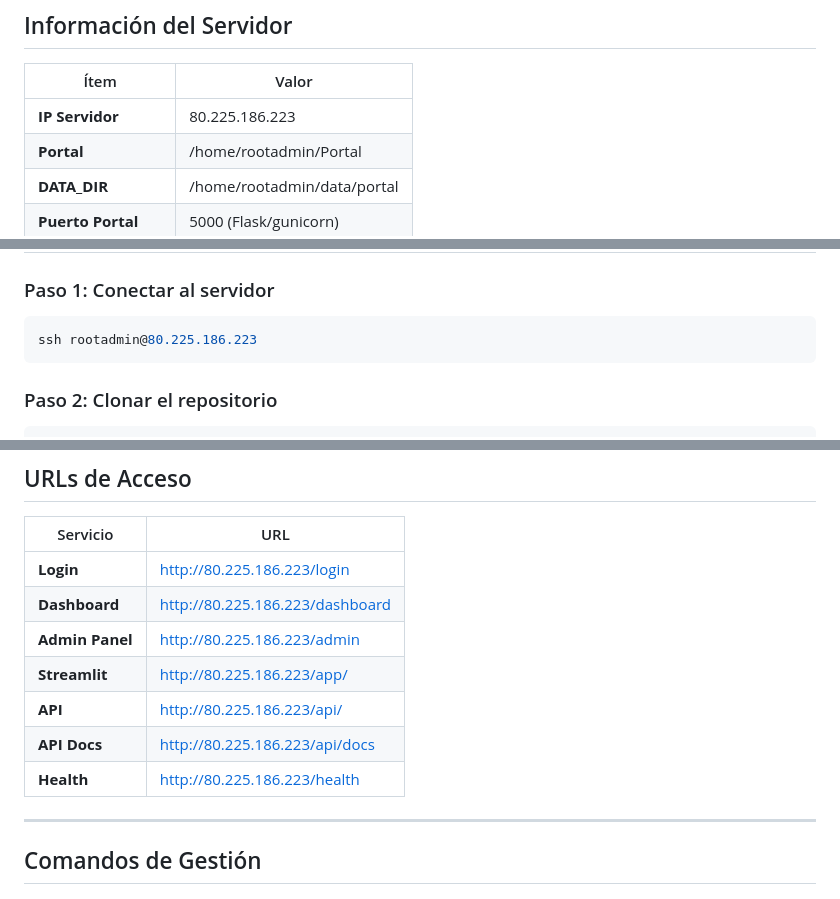
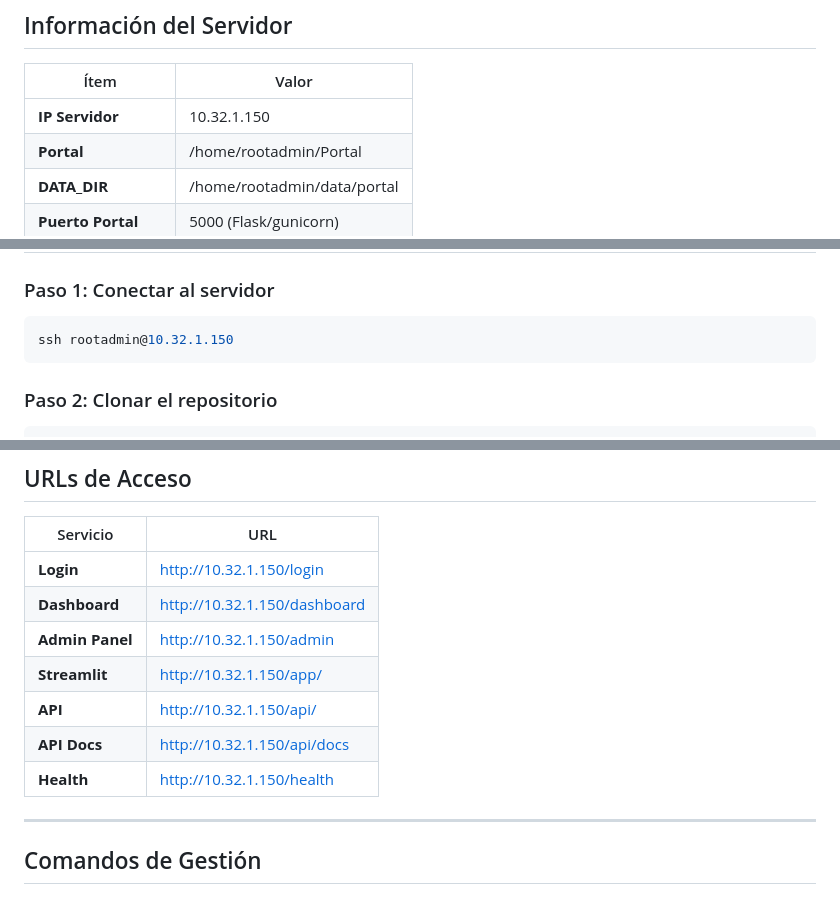
Before and after one commit to JimmyYuu29/Portal, a Markdown page: QUICK_START.md, 3 parts joined by grey strips. GitHub-like rendering.

````diff
--- a/QUICK_START.md
+++ b/QUICK_START.md
@@ -8,7 +8,7 @@ Despliegue del Portal en menos de 10 minutos.
 
 | Ítem | Valor |
 |------|-------|
-| **IP Servidor** | 80.225.186.223 |
+| **IP Servidor** | 10.32.1.150 |
 | **Portal** | /home/rootadmin/Portal |
 | **DATA_DIR** | /home/rootadmin/data/portal |
 | **Puerto Portal** | 5000 (Flask/gunicorn) |
@@ -22,7 +22,7 @@ Despliegue del Portal en menos de 10 minutos.
 ### Paso 1: Conectar al servidor
 
 ```bash
-ssh rootadmin@80.225.186.223
+ssh rootadmin@10.32.1.150
 ```
 
 ### Paso 2: Clonar el repositorio
@@ -93,13 +93,13 @@ Al primer arranque, el Portal:
 
 | Servicio | URL |
 |----------|-----|
-| **Login** | http://80.225.186.223/login |
-| **Dashboard** | http://80.225.186.223/dashboard |
-| **Admin Panel** | http://80.225.186.223/admin |
-| **Streamlit** | http://80.225.186.223/app/ |
-| **API** | http://80.225.186.223/api/ |
-| **API Docs** | http://80.225.186.223/api/docs |
-| **Health** | http://80.225.186.223/health |
+| **Login** | http://10.32.1.150/login |
+| **Dashboard** | http://10.32.1.150/dashboard |
+| **Admin Panel** | http://10.32.1.150/admin |
+| **Streamlit** | http://10.32.1.150/app/ |
+| **API** | http://10.32.1.150/api/ |
+| **API Docs** | http://10.32.1.150/api/docs |
+| **Health** | http://10.32.1.150/health |
 
 ---
 
````
Also changed, not shown: other parts of QUICK_START.md (+1 -1 lines).
